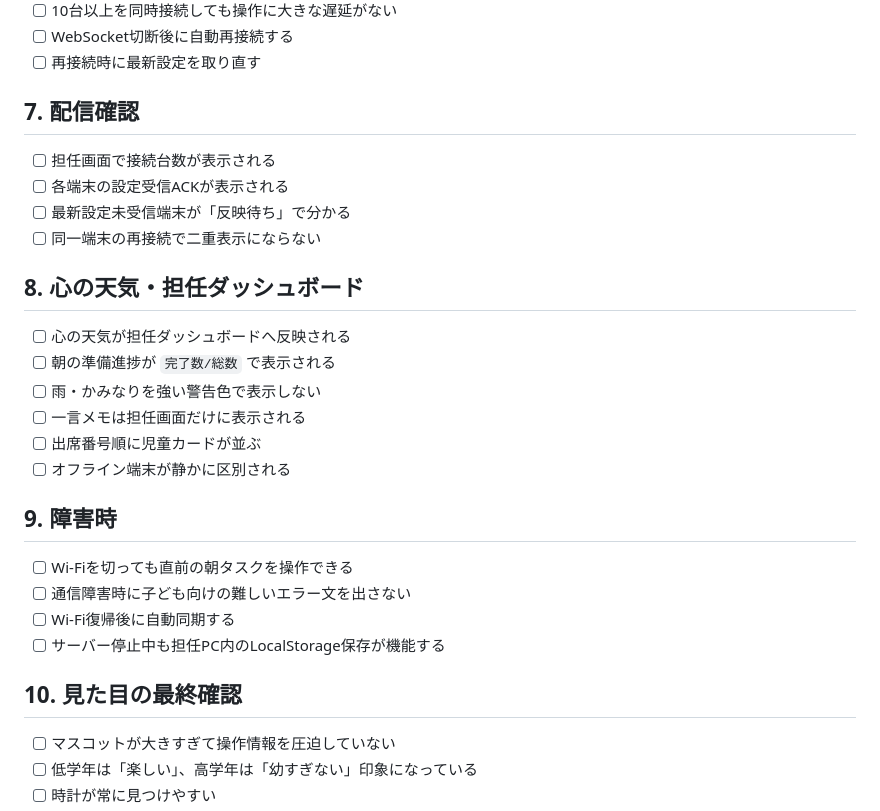
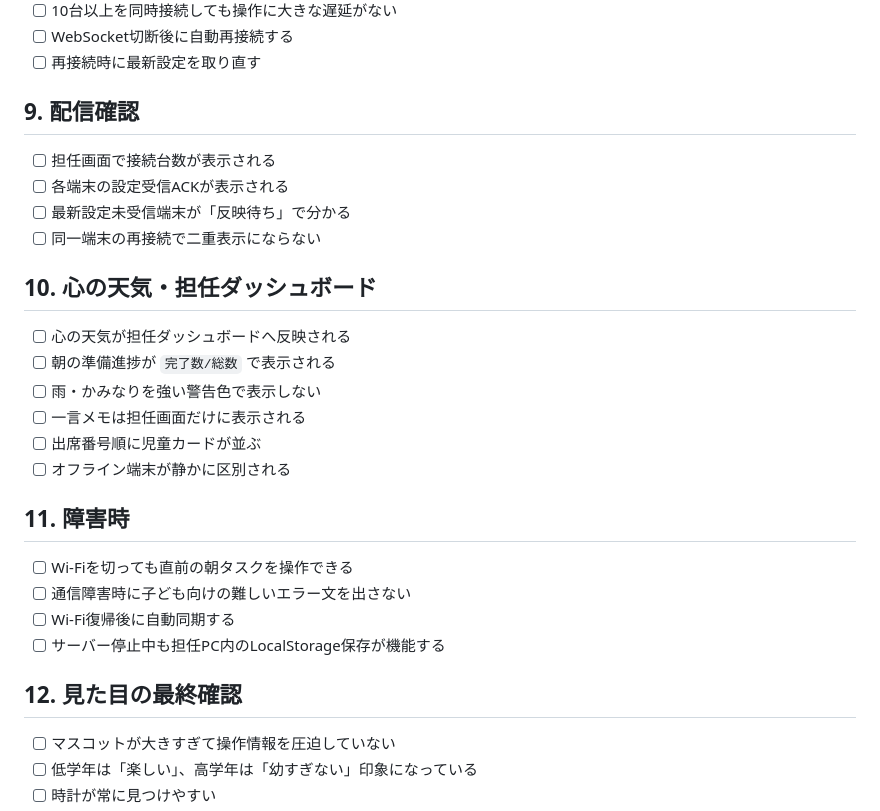
Before and after one commit to bantai-education-design/school-checkin-timer, a Markdown page: git clone/school-checkin-timer/QA_CHECKLIST.md, the part around one of its changes. GitHub-like rendering.

```diff
--- a/git clone/school-checkin-timer/QA_CHECKLIST.md
+++ b/git clone/school-checkin-timer/QA_CHECKLIST.md
@@ -51,13 +70,13 @@
 - [ ] WebSocket切断後に自動再接続する
 - [ ] 再接続時に最新設定を取り直す
 
-## 7. 配信確認
+## 9. 配信確認
 - [ ] 担任画面で接続台数が表示される
 - [ ] 各端末の設定受信ACKが表示される
 - [ ] 最新設定未受信端末が「反映待ち」で分かる
 - [ ] 同一端末の再接続で二重表示にならない
 
-## 8. 心の天気・担任ダッシュボード
+## 10. 心の天気・担任ダッシュボード
 - [ ] 心の天気が担任ダッシュボードへ反映される
 - [ ] 朝の準備進捗が `完了数/総数` で表示される
 - [ ] 雨・かみなりを強い警告色で表示しない
@@ -65,13 +84,13 @@
 - [ ] 出席番号順に児童カードが並ぶ
 - [ ] オフライン端末が静かに区別される
 
-## 9. 障害時
+## 11. 障害時
 - [ ] Wi-Fiを切っても直前の朝タスクを操作できる
 - [ ] 通信障害時に子ども向けの難しいエラー文を出さない
 - [ ] Wi-Fi復帰後に自動同期する
 - [ ] サーバー停止中も担任PC内のLocalStorage保存が機能する
 
-## 10. 見た目の最終確認
+## 12. 見た目の最終確認
 - [ ] マスコットが大きすぎて操作情報を圧迫していない
 - [ ] 低学年は「楽しい」、高学年は「幼すぎない」印象になっている
 - [ ] 時計が常に見つけやすい
```
Also changed, not shown: other parts of git clone/school-checkin-timer/QA_CHECKLIST.md (+25 -6 lines).
